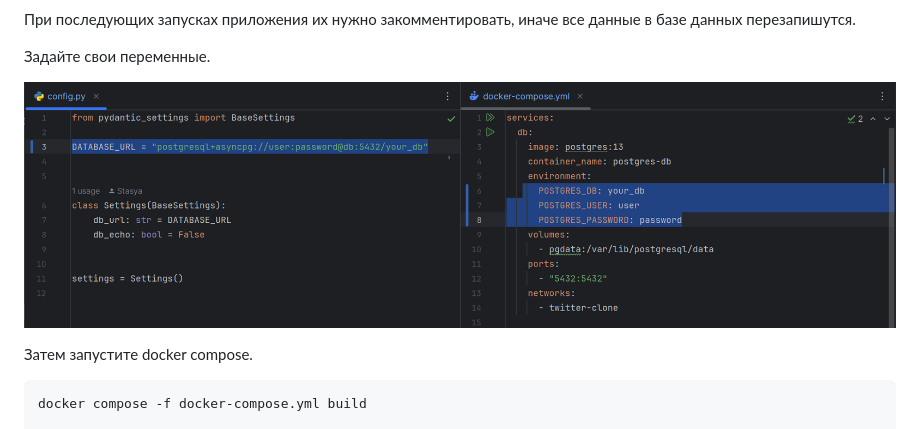
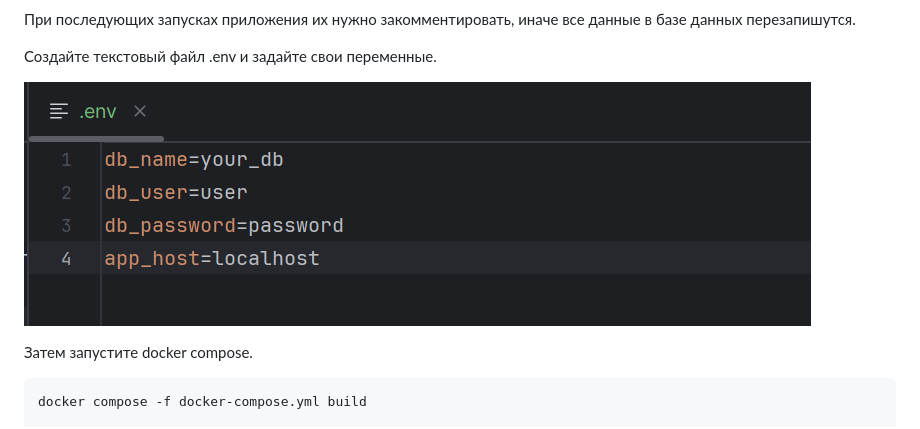
Before and after one commit to Stasyar/TweeterClone, a Markdown page: README.md, the part around the change. GitHub-like rendering; pictures changed too: screenshots/1.png.

```diff
--- a/README.md
+++ b/README.md
@@ -60,7 +60,7 @@ poetry install --no-root
 При последующих запусках приложения их нужно закомментировать,
 иначе все данные в базе данных перезапишутся.
 
-Задайте свои переменные.
+Создайте текстовый файл .env и задайте свои переменные.
 
 ![Изображение](screenshots/1.png)
 
```
Also changed, not shown: 8 other files.
